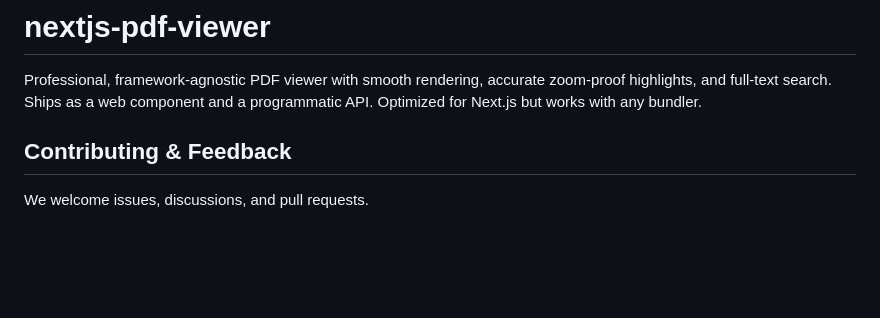
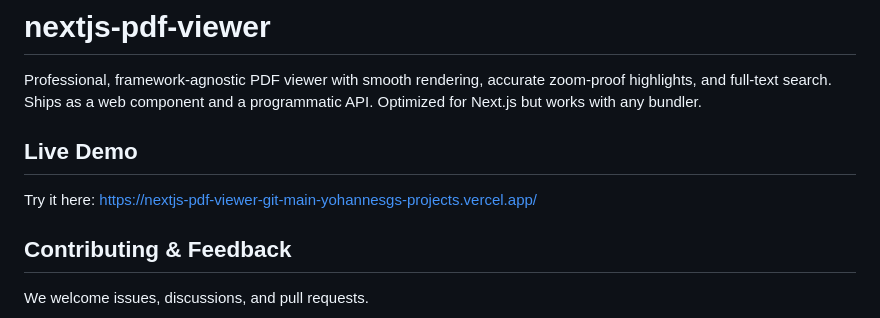
Before and after one commit to johannesgirmaw/nextjs-pdf-viewer, a Markdown page: nextjs-pdf-viewer/README.md, the part around the change. Drawn GitHub-style; blank space fills up the shorter version.

Commit message:
Update README.md to include a live demo link for the Next.js PDF viewer

```diff
--- a/nextjs-pdf-viewer/README.md
+++ b/nextjs-pdf-viewer/README.md
@@ -1,6 +1,10 @@
 # nextjs-pdf-viewer
 
 Professional, framework-agnostic PDF viewer with smooth rendering, accurate zoom-proof highlights, and full-text search. Ships as a web component and a programmatic API. Optimized for Next.js but works with any bundler.
+
+## Live Demo
+
+Try it here: https://nextjs-pdf-viewer-git-main-yohannesgs-projects.vercel.app/
 
 ## Contributing & Feedback
 
```
